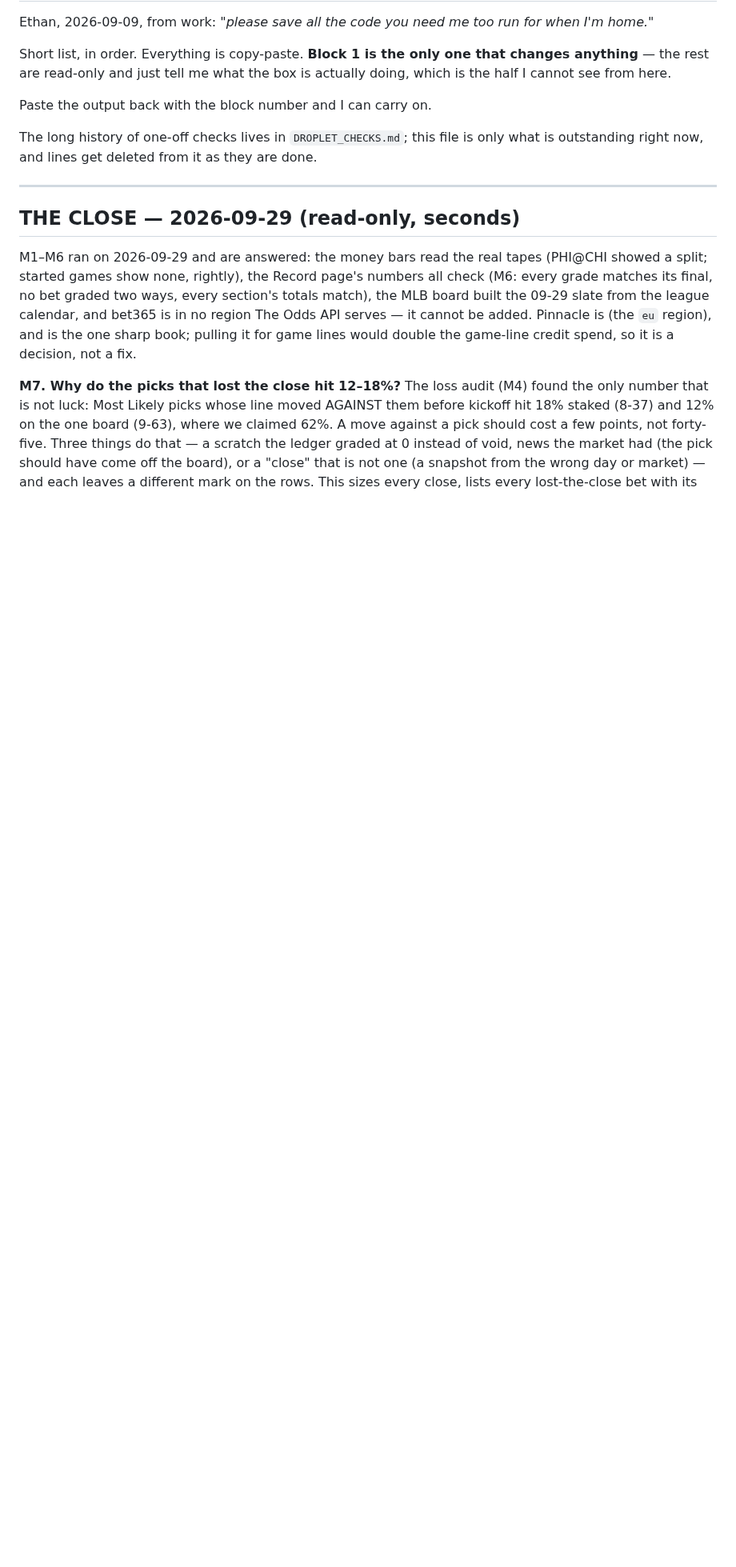
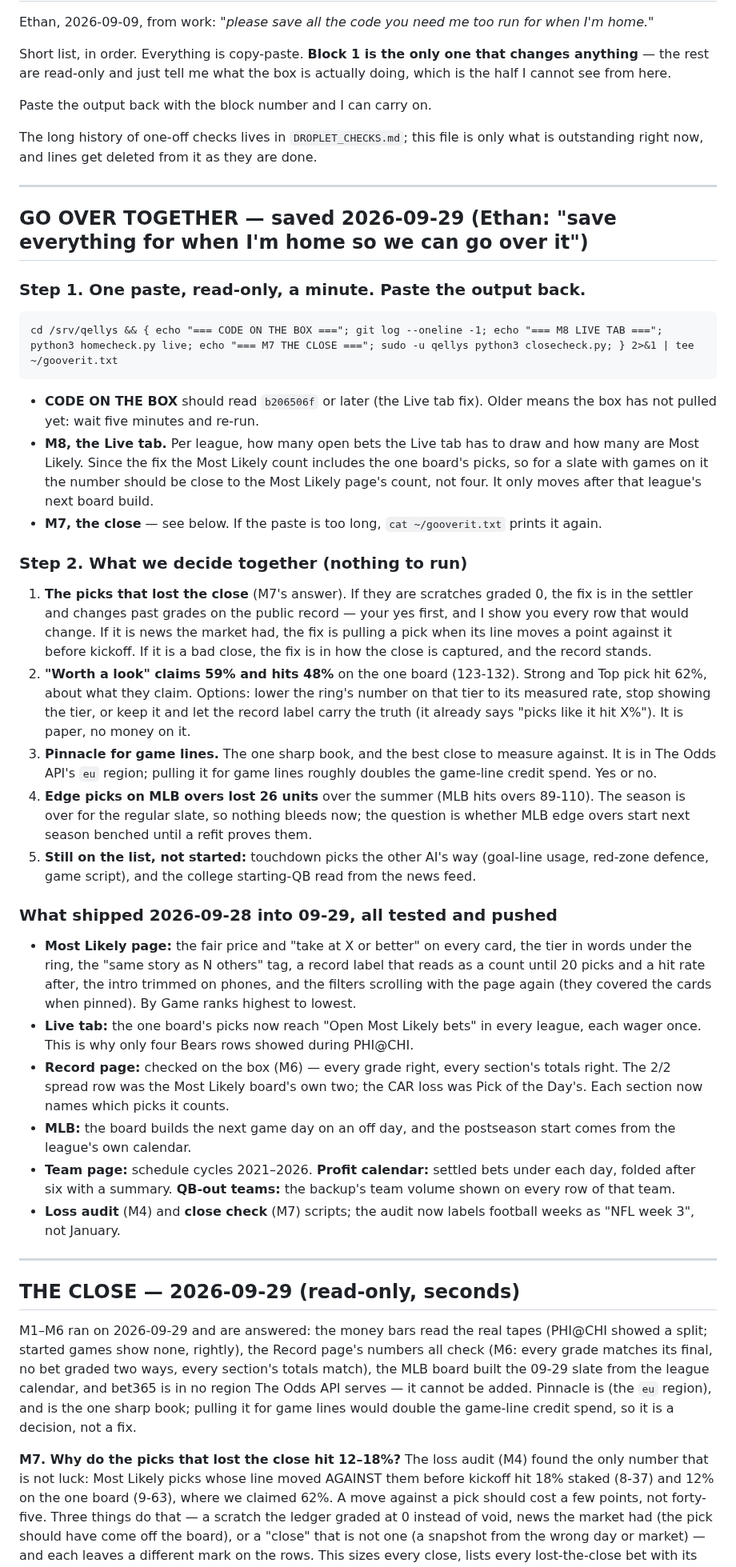
Before and after one commit to ethanlee1276/App, a Markdown page: docs/WHEN_YOU_ARE_HOME.md, the part around the change. Shown at 80% size. Drawn GitHub-style; blank space fills up the shorter version.

Commit message:
Runbook: one section to go over together — the paste, the decisions, what shipped
Ethan, 2026-09-29: "save everything for when I'm home so we can go over
it." At the top of WHEN_YOU_ARE_HOME: one read-only paste (the code on
the box, the Live tab's per-league count now that the one board's picks
reach it, and the close check), the five decisions that are his (what
the lost-the-close answer changes, the "Worth a look" tier claiming 59%
and hitting 48%, Pinnacle for game lines, benching MLB edge overs, the
two unstarted items), and what shipped 09-28 into 09-29.

Co-Authored-By: Claude Opus 5.5 <noreply@anthropic.com>
Claude-Session: https://claude.ai/code/session_01UhMzn6SrSme5XhqhDFhnR5

````diff
--- a/docs/WHEN_YOU_ARE_HOME.md
+++ b/docs/WHEN_YOU_ARE_HOME.md
@@ -12,6 +12,73 @@ Paste the output back with the block number and I can carry on.
 The long history of one-off checks lives in `DROPLET_CHECKS.md`; this
 file is only what is outstanding right now, and lines get deleted from it
 as they are done.
+
+---
+
+## GO OVER TOGETHER — saved 2026-09-29 (Ethan: "save everything for when I'm home so we can go over it")
+
+### Step 1. One paste, read-only, a minute. Paste the output back.
+
+```
+cd /srv/qellys && { echo "=== CODE ON THE BOX ==="; git log --oneline -1; echo "=== M8 LIVE TAB ==="; python3 homecheck.py live; echo "=== M7 THE CLOSE ==="; sudo -u qellys python3 closecheck.py; } 2>&1 | tee ~/gooverit.txt
+```
+
+- **CODE ON THE BOX** should read `b206506f` or later (the Live tab fix).
+  Older means the box has not pulled yet: wait five minutes and re-run.
+- **M8, the Live tab.** Per league, how many open bets the Live tab has
+  to draw and how many are Most Likely. Since the fix the Most Likely
+  count includes the one board's picks, so for a slate with games on it
+  the number should be close to the Most Likely page's count, not four.
+  It only moves after that league's next board build.
+- **M7, the close** — see below. If the paste is too long, `cat
+  ~/gooverit.txt` prints it again.
+
+### Step 2. What we decide together (nothing to run)
+
+1. **The picks that lost the close** (M7's answer). If they are
+   scratches graded 0, the fix is in the settler and changes past grades
+   on the public record — your yes first, and I show you every row that
+   would change. If it is news the market had, the fix is pulling a pick
+   when its line moves a point against it before kickoff. If it is a bad
+   close, the fix is in how the close is captured, and the record stands.
+2. **"Worth a look" claims 59% and hits 48%** on the one board (123-132).
+   Strong and Top pick hit 62%, about what they claim. Options: lower the
+   ring's number on that tier to its measured rate, stop showing the tier,
+   or keep it and let the record label carry the truth (it already says
+   "picks like it hit X%"). It is paper, no money on it.
+3. **Pinnacle for game lines.** The one sharp book, and the best close to
+   measure against. It is in The Odds API's `eu` region; pulling it for
+   game lines roughly doubles the game-line credit spend. Yes or no.
+4. **Edge picks on MLB overs lost 26 units** over the summer (MLB hits
+   overs 89-110). The season is over for the regular slate, so nothing
+   bleeds now; the question is whether MLB edge overs start next season
+   benched until a refit proves them.
+5. **Still on the list, not started:** touchdown picks the other AI's way
+   (goal-line usage, red-zone defence, game script), and the college
+   starting-QB read from the news feed.
+
+### What shipped 2026-09-28 into 09-29, all tested and pushed
+
+- **Most Likely page:** the fair price and "take at X or better" on every
+  card, the tier in words under the ring, the "same story as N others"
+  tag, a record label that reads as a count until 20 picks and a hit rate
+  after, the intro trimmed on phones, and the filters scrolling with the
+  page again (they covered the cards when pinned). By Game ranks highest
+  to lowest.
+- **Live tab:** the one board's picks now reach "Open Most Likely bets"
+  in every league, each wager once. This is why only four Bears rows
+  showed during PHI@CHI.
+- **Record page:** checked on the box (M6) — every grade right, every
+  section's totals right. The 2/2 spread row was the Most Likely board's
+  own two; the CAR loss was Pick of the Day's. Each section now names
+  which picks it counts.
+- **MLB:** the board builds the next game day on an off day, and the
+  postseason start comes from the league's own calendar.
+- **Team page:** schedule cycles 2021–2026. **Profit calendar:** settled
+  bets under each day, folded after six with a summary. **QB-out teams:**
+  the backup's team volume shown on every row of that team.
+- **Loss audit** (M4) and **close check** (M7) scripts; the audit now
+  labels football weeks as "NFL week 3", not January.
 
 ---
 
````
